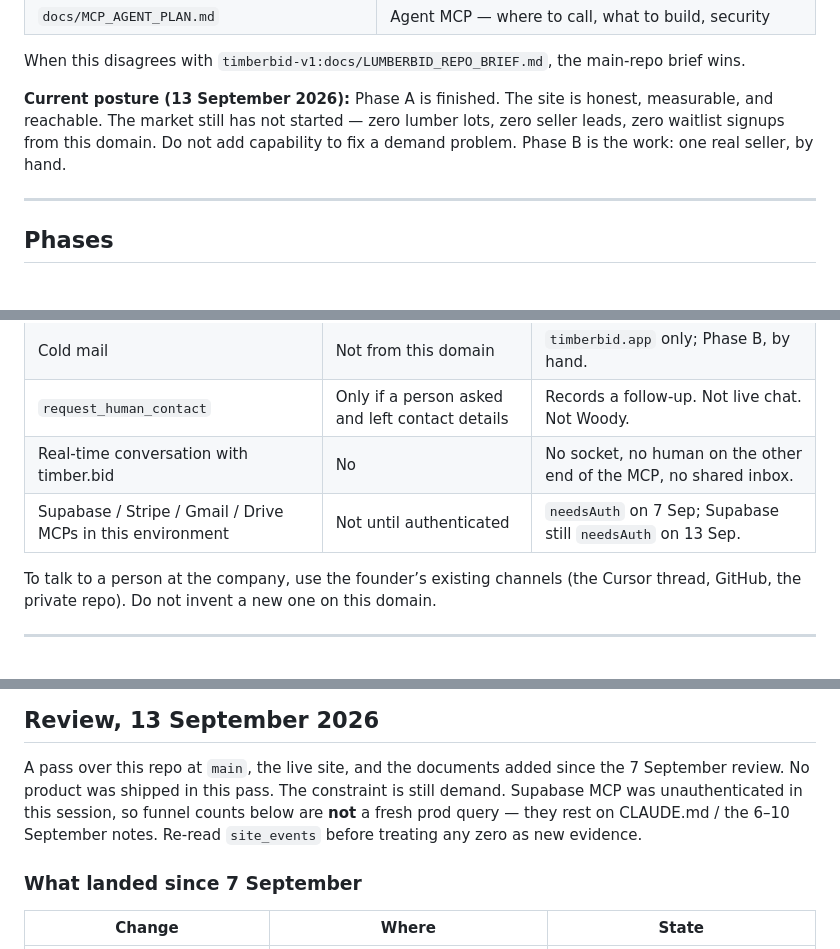
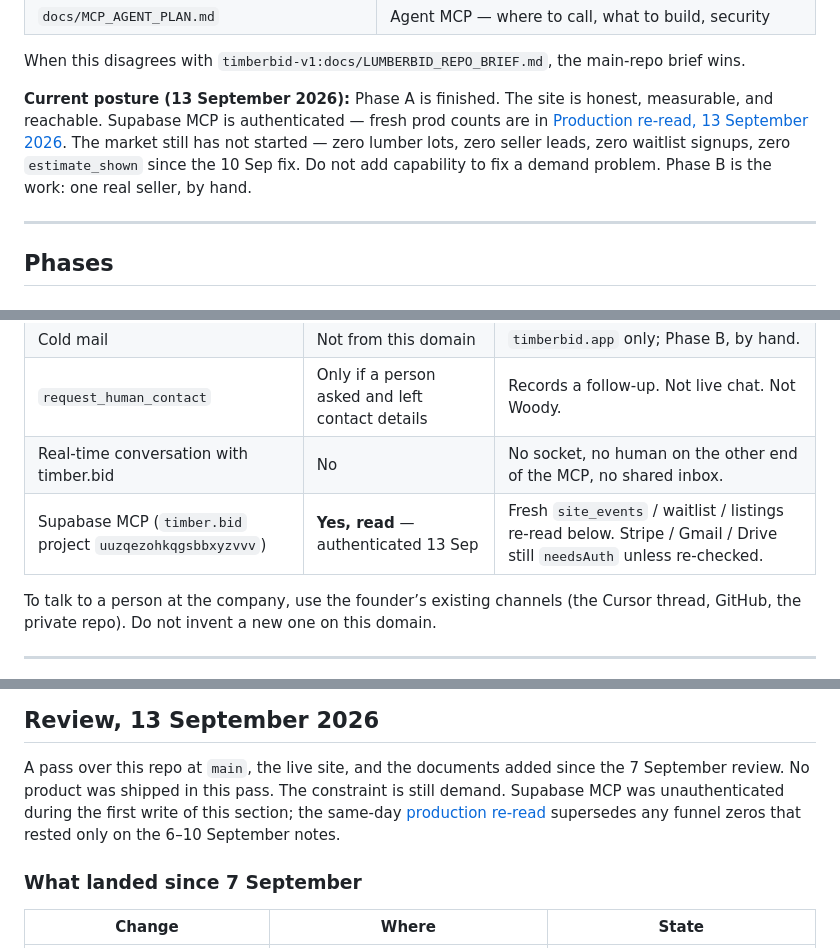
Before and after one commit to renatrazumov/lumberbid-v1, a Markdown page: docs/MASTER_PLAN.md, 3 parts joined by grey strips. GitHub-like rendering.

```diff
--- a/docs/MASTER_PLAN.md
+++ b/docs/MASTER_PLAN.md
@@ -14,10 +14,13 @@ When this disagrees with `timberbid-v1:docs/LUMBERBID_REPO_BRIEF.md`,
 the main-repo brief wins.
 
 **Current posture (13 September 2026):** Phase A is finished. The site
-is honest, measurable, and reachable. The market still has not started —
-zero lumber lots, zero seller leads, zero waitlist signups from this
-domain. Do not add capability to fix a demand problem. Phase B is the
-work: one real seller, by hand.
+is honest, measurable, and reachable. Supabase MCP is authenticated —
+fresh prod counts are in
+[Production re-read, 13 September 2026](#production-re-read-13-september-2026-supabase-auth).
+The market still has not started — zero lumber lots, zero seller leads,
+zero waitlist signups, zero `estimate_shown` since the 10 Sep fix. Do
+not add capability to fix a demand problem. Phase B is the work: one
+real seller, by hand.
 
 ---
 
@@ -323,7 +326,7 @@ does not have to rediscover it.
 | Cold mail | Not from this domain | `timberbid.app` only; Phase B, by hand. |
 | `request_human_contact` | Only if a person asked and left contact details | Records a follow-up. Not live chat. Not Woody. |
 | Real-time conversation with timber.bid | No | No socket, no human on the other end of the MCP, no shared inbox. |
-| Supabase / Stripe / Gmail / Drive MCPs in this environment | Not until authenticated | `needsAuth` on 7 Sep; Supabase still `needsAuth` on 13 Sep. |
+| Supabase MCP (`timber.bid` project `uuzqezohkqgsbbxyzvvv`) | **Yes, read** — authenticated 13 Sep | Fresh `site_events` / waitlist / listings re-read below. Stripe / Gmail / Drive still `needsAuth` unless re-checked. |
 
 To talk to a person at the company, use the founder’s existing channels
 (the Cursor thread, GitHub, the private repo). Do not invent a new one
@@ -357,10 +360,10 @@ Short version, so this file still decides:
 
 A pass over this repo at `main`, the live site, and the documents added
 since the 7 September review. No product was shipped in this pass. The
-constraint is still demand. Supabase MCP was unauthenticated in this
-session, so funnel counts below are **not** a fresh prod query — they
-rest on CLAUDE.md / the 6–10 September notes. Re-read `site_events`
-before treating any zero as new evidence.
+constraint is still demand. Supabase MCP was unauthenticated during the
+first write of this section; the same-day
+[production re-read](#production-re-read-13-september-2026-supabase-auth)
+supersedes any funnel zeros that rested only on the 6–10 September notes.
 
 ### What landed since 7 September
 
```
Also changed, not shown: other parts of docs/MASTER_PLAN.md (+60 -5 lines).
